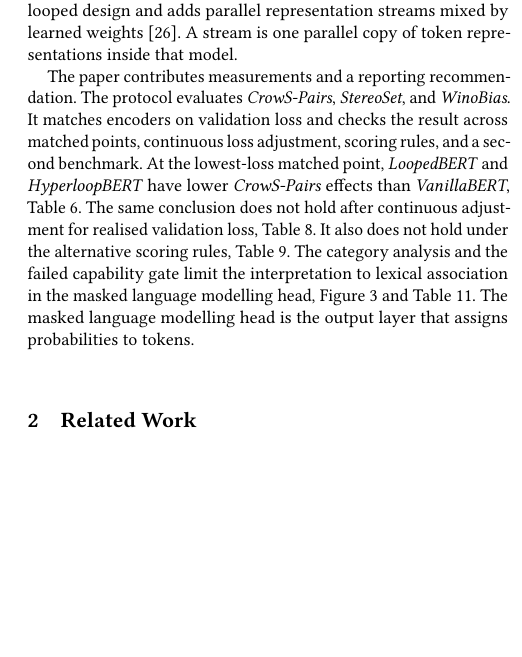
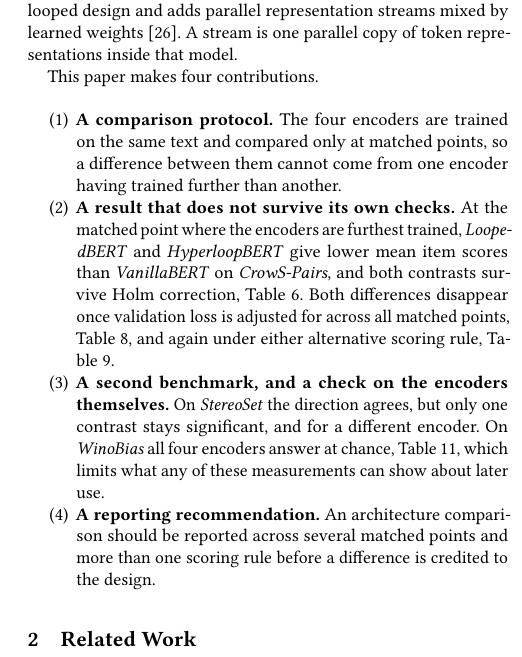
Before and after one commit to DevDaring/HyperloopBert, a LaTeX paper (Submission/FIRE_HyperloopBERT.tex): part of one column of page 2 of 9, cut so that both start at the same text, the shorter picture padded with empty space. Compiled offline with pdfLaTeX.

Commit message:
Introduction: contributions as four points, no unexplained terms
The contributions were a flat paragraph of run-on result statements, and it
introduced four terms at first use that the Introduction had not explained:
capability gate, lexical association, category analysis, and masked language
modelling head (the last defined only after it was used).

Now four numbered points, each with a bolded claim. Every term used is already
established earlier in the Introduction: matched point, contrast, Holm
correction, item score, the encoder names, and the three benchmarks. The
machinery those four terms named is deferred to the sections that own it.

Also replaces 'lowest-loss matched point' with 'the matched point where the
encoders are furthest trained', which needs no inverted-scale reasoning.

9 pages, references from page 9, 0 undefined refs.

```diff
--- a/Submission/FIRE_HyperloopBERT.tex
+++ b/Submission/FIRE_HyperloopBERT.tex
@@ -144,19 +144,28 @@ keeps the looped design and adds parallel representation streams mixed by
 learned weights \citep{zhu2025hyperconnections}. A stream is one parallel copy
 of token representations inside that model.
 
-The paper contributes measurements and a reporting recommendation. The protocol
-evaluates \emph{CrowS-Pairs}, \emph{StereoSet}, and \emph{WinoBias}. It matches
-encoders on validation loss and checks the result across matched points,
-continuous loss adjustment, scoring rules, and a second benchmark. At the
-lowest-loss matched point, \emph{LoopedBERT} and \emph{HyperloopBERT} have lower
-\emph{CrowS-Pairs} effects than \emph{VanillaBERT}, Table~\ref{tab:band}. The
-same conclusion does not hold after continuous adjustment for realised
-validation loss, Table~\ref{tab:model}. It also does not hold under the
-alternative scoring rules, Table~\ref{tab:rules2}. The category analysis and the
-failed capability gate limit the interpretation to lexical association in the
-masked language modelling head, Figure~\ref{fig:robust} and
-Table~\ref{tab:gate}. The masked language modelling head is the output layer
-that assigns probabilities to tokens.
+This paper makes four contributions.
+
+\begin{enumerate}
+\item \textbf{A comparison protocol.} The four encoders are trained on the same
+      text and compared only at matched points, so a difference between them
+      cannot come from one encoder having trained further than another.
+\item \textbf{A result that does not survive its own checks.} At the matched
+      point where the encoders are furthest trained, \emph{LoopedBERT} and
+      \emph{HyperloopBERT} give lower mean item scores than \emph{VanillaBERT}
+      on \emph{CrowS-Pairs}, and both contrasts survive Holm correction,
+      Table~\ref{tab:band}. Both differences disappear once validation loss is
+      adjusted for across all matched points, Table~\ref{tab:model}, and again
+      under either alternative scoring rule, Table~\ref{tab:rules2}.
+\item \textbf{A second benchmark, and a check on the encoders themselves.} On
+      \emph{StereoSet} the direction agrees, but only one contrast stays
+      significant, and for a different encoder. On \emph{WinoBias} all four
+      encoders answer at chance, Table~\ref{tab:gate}, which limits what any of
+      these measurements can show about later use.
+\item \textbf{A reporting recommendation.} An architecture comparison should be
+      reported across several matched points and more than one scoring rule
+      before a difference is credited to the design.
+\end{enumerate}
 
 \section{Related Work}
 \label{sec:related}
```
